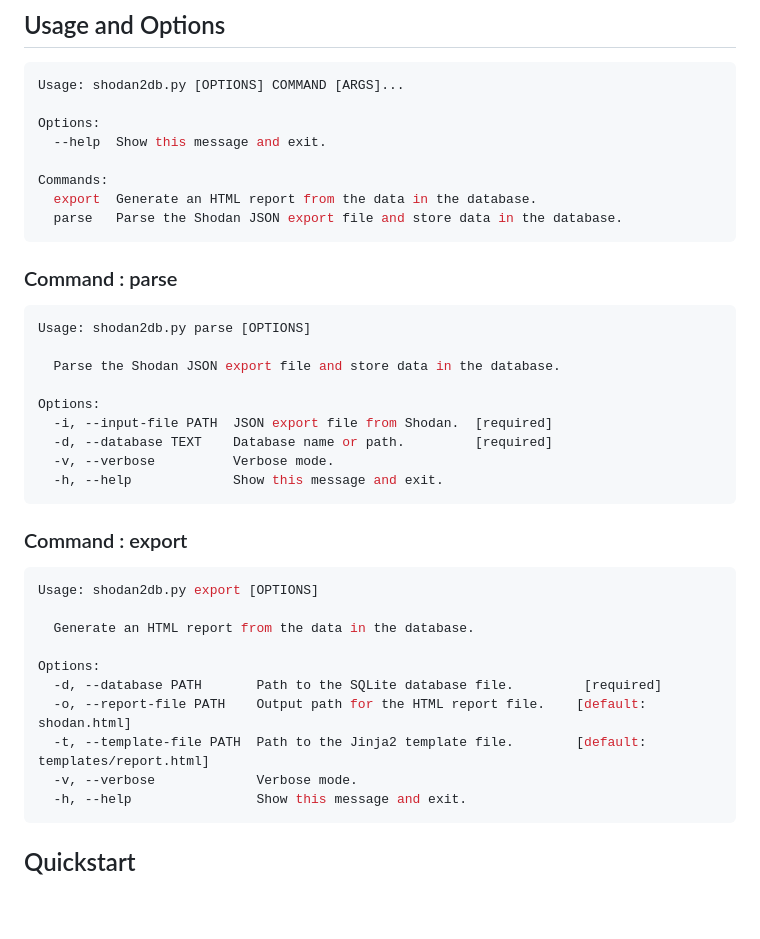
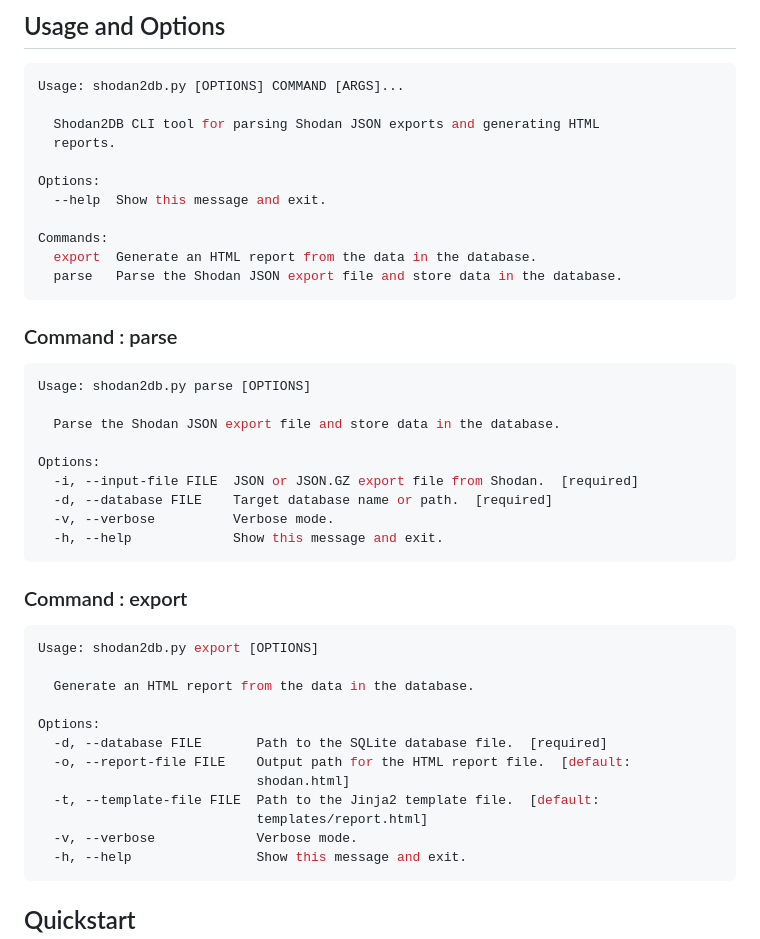
Before and after one commit to atao/Shodan2DB, a Markdown page: README.md, the part around the change. GitHub-like rendering; blank space fills up the shorter version.

Commit message:
Improve README

````diff
--- a/README.md
+++ b/README.md
@@ -28,6 +28,9 @@ pip install -r requirements.txt
 ```bash
 Usage: shodan2db.py [OPTIONS] COMMAND [ARGS]...
 
+  Shodan2DB CLI tool for parsing Shodan JSON exports and generating HTML
+  reports.
+
 Options:
   --help  Show this message and exit.
 
@@ -44,8 +47,8 @@ Usage: shodan2db.py parse [OPTIONS]
   Parse the Shodan JSON export file and store data in the database.
 
 Options:
-  -i, --input-file PATH  JSON export file from Shodan.  [required]
-  -d, --database TEXT    Database name or path.         [required]
+  -i, --input-file FILE  JSON or JSON.GZ export file from Shodan.  [required]
+  -d, --database FILE    Target database name or path.  [required]
   -v, --verbose          Verbose mode.
   -h, --help             Show this message and exit.
 ```
@@ -58,9 +61,11 @@ Usage: shodan2db.py export [OPTIONS]
   Generate an HTML report from the data in the database.
 
 Options:
-  -d, --database PATH       Path to the SQLite database file.         [required]
-  -o, --report-file PATH    Output path for the HTML report file.    [default: shodan.html]
-  -t, --template-file PATH  Path to the Jinja2 template file.        [default: templates/report.html]
+  -d, --database FILE       Path to the SQLite database file.  [required]
+  -o, --report-file FILE    Output path for the HTML report file.  [default:
+                            shodan.html]
+  -t, --template-file FILE  Path to the Jinja2 template file.  [default:
+                            templates/report.html]
   -v, --verbose             Verbose mode.
   -h, --help                Show this message and exit.
 ```
````
